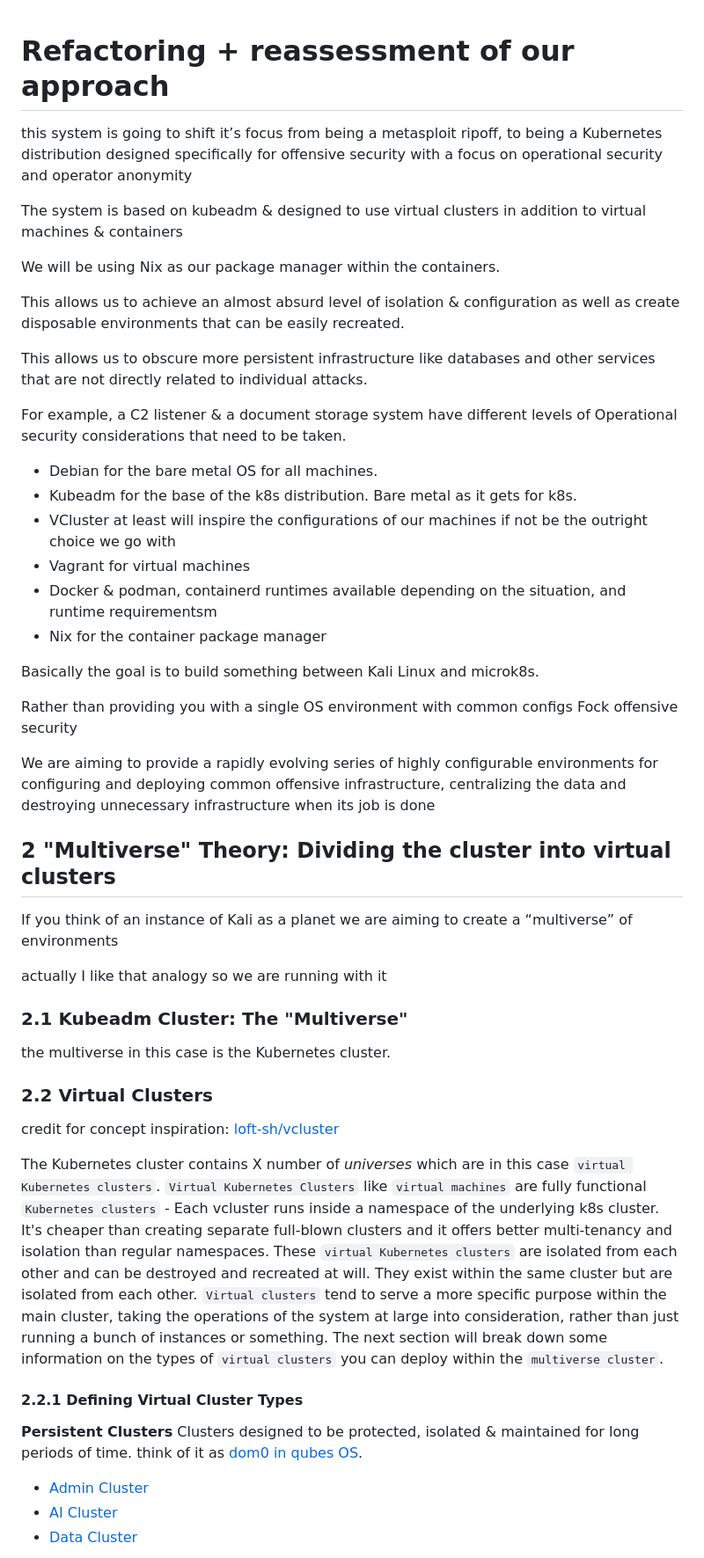
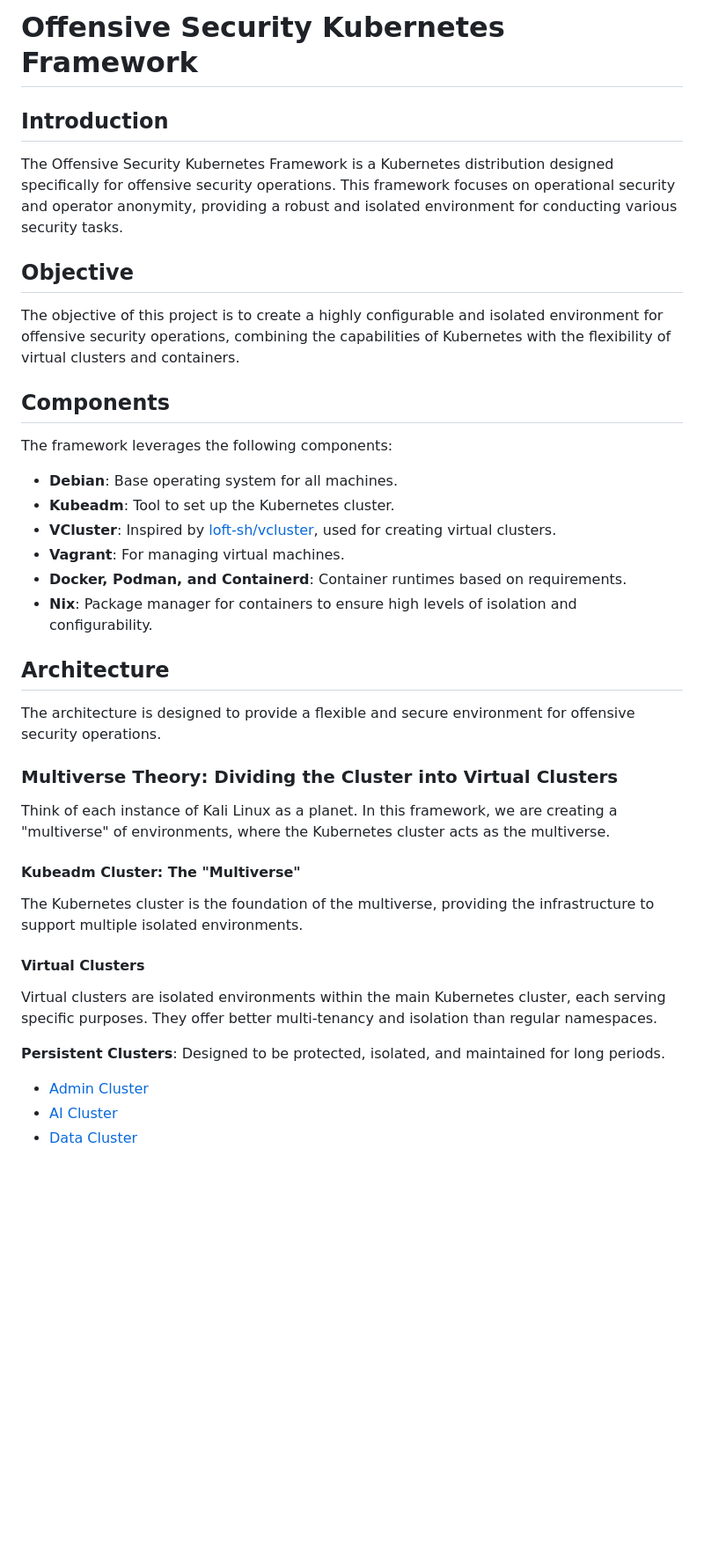
Before and after one commit to OTRLabs/clandestine-cli, a Markdown page: docs/outline.md, the part around one of its changes. Shown at 88% size. Rendered like a GitHub page; blank space fills up the shorter version.

Commit message:
feat: Refactor and reassess approach for the Kubernetes distribution

```diff
--- a/docs/outline.md
+++ b/docs/outline.md
@@ -1,57 +1,41 @@
+# Offensive Security Kubernetes Framework
 
+## Introduction
 
-# Refactoring + reassessment of our approach
+The Offensive Security Kubernetes Framework is a Kubernetes distribution designed specifically for offensive security operations. This framework focuses on operational security and operator anonymity, providing a robust and isolated environment for conducting various security tasks.
 
-this system is going to shift it’s focus from being a metasploit ripoff, to being a Kubernetes distribution designed specifically for offensive security with a focus on operational security and operator anonymity
+## Objective
 
-The system is based on kubeadm & designed to use virtual clusters in addition to virtual machines & containers
+The objective of this project is to create a highly configurable and isolated environment for offensive security operations, combining the capabilities of Kubernetes with the flexibility of virtual clusters and containers.
 
-We will be using Nix as our package manager within the containers.
+## Components
 
-This allows us to achieve  an almost absurd level of isolation & configuration as well as create disposable environments that can be easily recreated.
+The framework leverages the following components:
 
-This allows us to obscure more persistent infrastructure like databases and other services that are not directly related to individual attacks.
+- **Debian**: Base operating system for all machines.
+- **Kubeadm**: Tool to set up the Kubernetes cluster.
+- **VCluster**: Inspired by [loft-sh/vcluster](https://github.com/loft-sh/vcluster), used for creating virtual clusters.
+- **Vagrant**: For managing virtual machines.
+- **Docker, Podman, and Containerd**: Container runtimes based on requirements.
+- **Nix**: Package manager for containers to ensure high levels of isolation and configurability.
 
+## Architecture
 
-For example, a C2 listener & a document storage system have different levels of Operational security considerations that need to be taken.
+The architecture is designed to provide a flexible and secure environment for offensive security operations.
 
+### Multiverse Theory: Dividing the Cluster into Virtual Clusters
 
-- Debian for the bare metal OS for all machines.
-- Kubeadm for the base of the k8s distribution. Bare metal as it gets for k8s.
-- VCluster at least will inspire the configurations of our machines if not be the outright choice we go with
-- Vagrant for virtual machines
-- Docker & podman, containerd runtimes available depending on the situation, and runtime requirementsm
-- Nix for the container package manager
+Think of each instance of Kali Linux as a planet. In this framework, we are creating a "multiverse" of environments, where the Kubernetes cluster acts as the multiverse.
 
-Basically the goal is to build something between Kali Linux and microk8s.
+#### Kubeadm Cluster: The "Multiverse"
 
-Rather than providing you with a single OS environment with common configs Fock offensive security
+The Kubernetes cluster is the foundation of the multiverse, providing the infrastructure to support multiple isolated environments.
 
-We are aiming to provide a rapidly evolving series of highly configurable environments for configuring and deploying common offensive infrastructure, centralizing the data and destroying unnecessary infrastructure when its job is done
+#### Virtual Clusters
 
-## 2 "Multiverse" Theory: Dividing the cluster into virtual clusters
+Virtual clusters are isolated environments within the main Kubernetes cluster, each serving specific purposes. They offer better multi-tenancy and isolation than regular namespaces.
 
-If you think of an instance of Kali as a planet we are aiming to create a “multiverse” of environments
-
-actually I like that analogy so we are running with it
-
-### 2.1 Kubeadm Cluster: The "Multiverse"
-the multiverse in this case is the Kubernetes cluster.
-
-
-### 2.2 Virtual Clusters
-credit for concept inspiration: [loft-sh/vcluster](https://github.com/loft-sh/vcluster)
-
-The Kubernetes cluster contains X number of *universes* which are in this case `virtual Kubernetes clusters`.
-`Virtual Kubernetes Clusters` like `virtual machines` are fully functional `Kubernetes clusters` - Each vcluster runs inside a namespace of the underlying k8s cluster. It's cheaper than creating separate full-blown clusters and it offers better multi-tenancy and isolation than regular namespaces.
-These `virtual Kubernetes clusters` are isolated from each other and can be destroyed and recreated at will. They exist within the same cluster but are isolated from each other.
-`Virtual clusters` tend to serve a more specific purpose within the main cluster, taking the operations of the system at large into consideration, rather than just running a bunch of instances or something.
-The next section will break down some information on the types of `virtual clusters` you can deploy within the `multiverse cluster`.
-#### 2.2.1 Defining Virtual Cluster Types
-
-
-**Persistent Clusters**
-Clusters designed to be protected, isolated & maintained for long periods of time. think of it as [dom0 in qubes OS](https://www.qubes-os.org/doc/glossary/#dom0).
+**Persistent Clusters**: Designed to be protected, isolated, and maintained for long periods.
 - [Admin Cluster](docs/vclusters/Admin-Cluster.md)
 - [AI Cluster](docs/vclusters/AI-Cluster.md)
 - [Data Cluster](docs/vclusters/Data-Cluster.md)
```
Also changed, not shown: other parts of docs/outline.md (+27 -4 lines).
